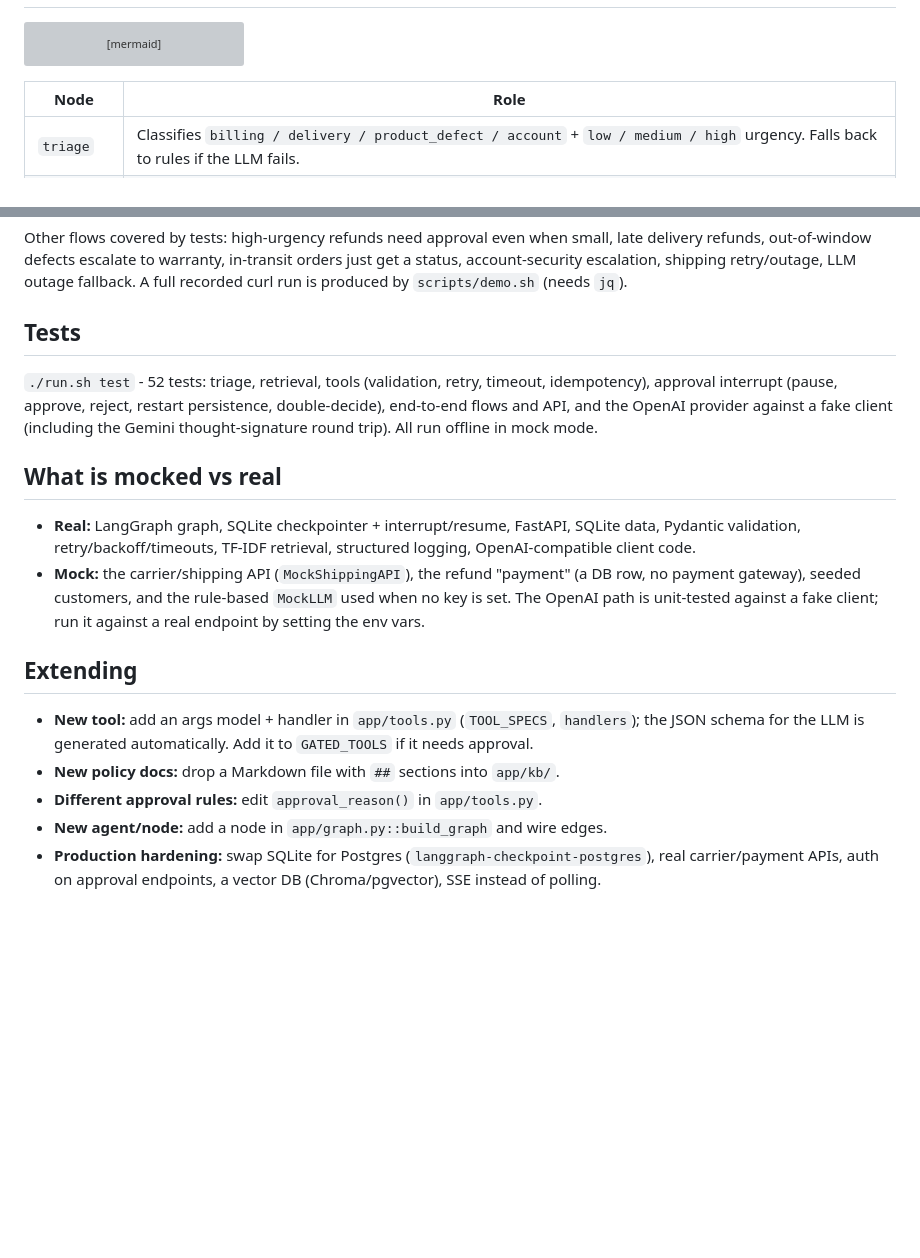
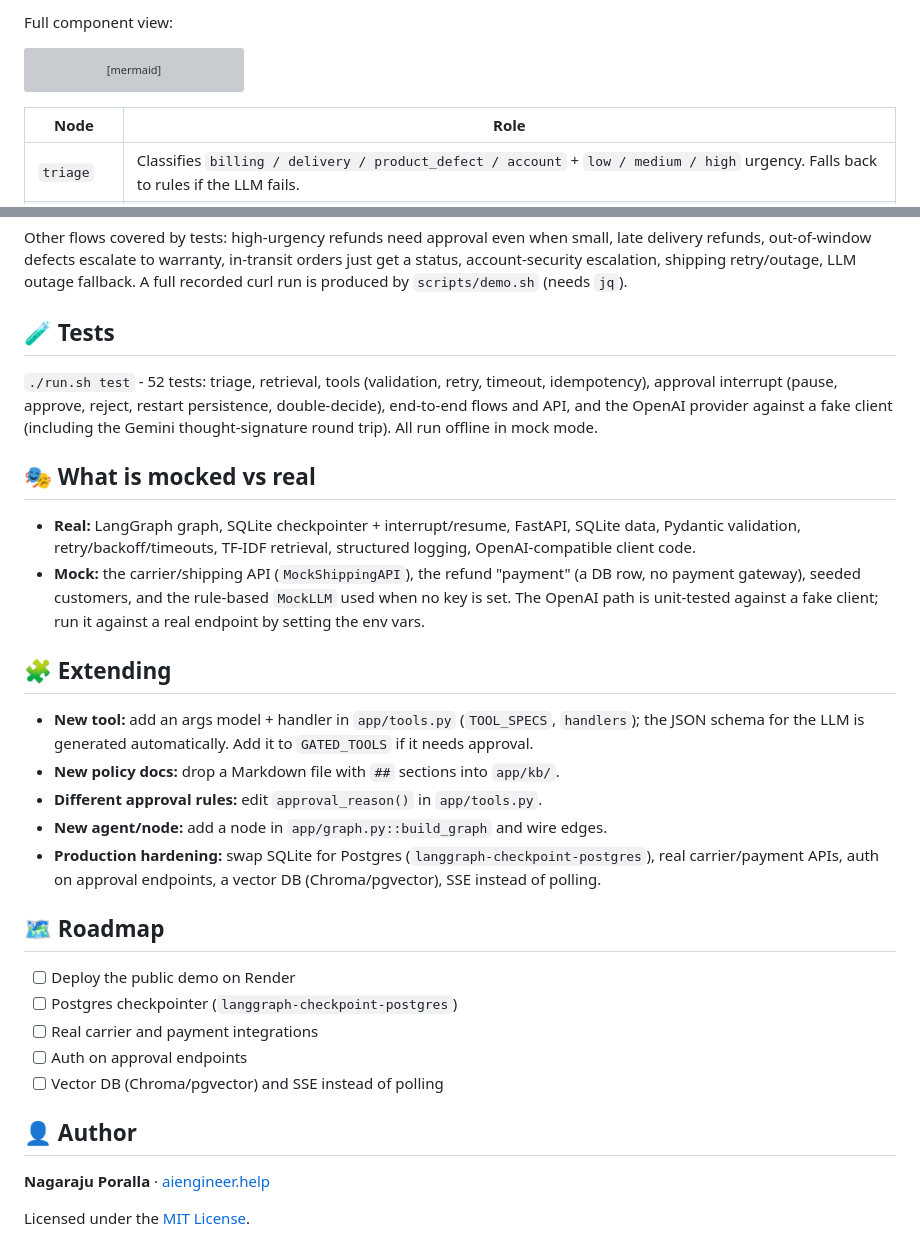
Before and after one commit to Porallanagaraju13/customer-support-resolution-agent, a Markdown page: README.md, 2 parts joined by grey strips. Rendered like a GitHub page; blank space fills up the shorter version; grey boxes are pictures that could not be loaded.

````diff
--- a/README.md
+++ b/README.md
@@ -17,3 +80,4 @@ checkpointed `interrupt()`. It runs fully offline with a deterministic mock LLM,
+Full component view:
 
 ```mermaid
 flowchart LR
@@ -137,17 +201,33 @@ triage `product_defect/medium` -> retrieval -> register_complaint, get_customer
 Other flows covered by tests: high-urgency refunds need approval even when small, late delivery refunds, out-of-window defects escalate to warranty, in-transit orders just get a status, account-security escalation, shipping retry/outage, LLM outage fallback.
 A full recorded curl run is produced by `scripts/demo.sh` (needs `jq`).
 
-## Tests
+## 🧪 Tests
 
 `./run.sh test` - 52 tests: triage, retrieval, tools (validation, retry, timeout, idempotency), approval interrupt (pause, approve, reject, restart persistence, double-decide), end-to-end flows and API, and the OpenAI provider against a fake client (including the Gemini thought-signature round trip). All run offline in mock mode.
 
-## What is mocked vs real
+## 🎭 What is mocked vs real
+
 - **Real:** LangGraph graph, SQLite checkpointer + interrupt/resume, FastAPI, SQLite data, Pydantic validation, retry/backoff/timeouts, TF-IDF retrieval, structured logging, OpenAI-compatible client code.
 - **Mock:** the carrier/shipping API (`MockShippingAPI`), the refund "payment" (a DB row, no payment gateway), seeded customers, and the rule-based `MockLLM` used when no key is set. The OpenAI path is unit-tested against a fake client; run it against a real endpoint by setting the env vars.
 
-## Extending
+## 🧩 Extending
+
 - **New tool:** add an args model + handler in `app/tools.py` (`TOOL_SPECS`, `handlers`); the JSON schema for the LLM is generated automatically. Add it to `GATED_TOOLS` if it needs approval.
 - **New policy docs:** drop a Markdown file with `##` sections into `app/kb/`.
 - **Different approval rules:** edit `approval_reason()` in `app/tools.py`.
 - **New agent/node:** add a node in `app/graph.py::build_graph` and wire edges.
 - **Production hardening:** swap SQLite for Postgres (`langgraph-checkpoint-postgres`), real carrier/payment APIs, auth on approval endpoints, a vector DB (Chroma/pgvector), SSE instead of polling.
+
+## 🗺️ Roadmap
+
+- [ ] Deploy the public demo on Render
+- [ ] Postgres checkpointer (`langgraph-checkpoint-postgres`)
+- [ ] Real carrier and payment integrations
+- [ ] Auth on approval endpoints
+- [ ] Vector DB (Chroma/pgvector) and SSE instead of polling
+
+## 👤 Author
+
+**Nagaraju Poralla** · [aiengineer.help](https://aiengineer.help)
+
+Licensed under the [MIT License](LICENSE).
````
Also changed, not shown: other parts of README.md (+74 -11 lines), docs/banner.png (added).
